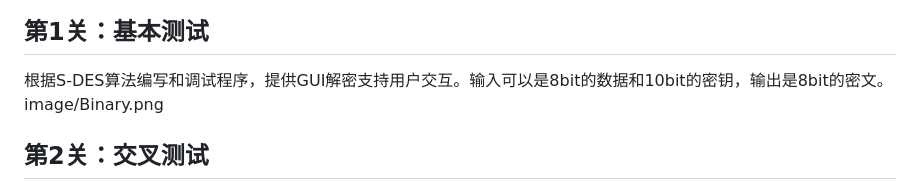
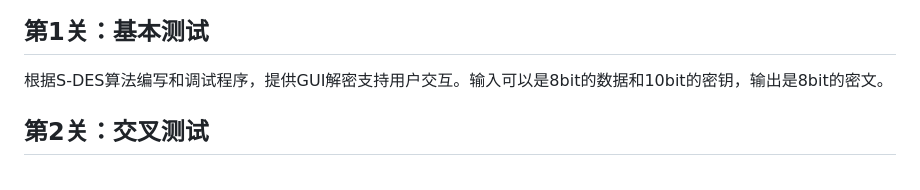
Before and after one commit to Stripepuppy/S_DES, a Markdown page: README.md, the part around the change. GitHub-like rendering.

```diff
--- a/README.md
+++ b/README.md
@@ -3,7 +3,6 @@
 ## 第1关：基本测试
 
 根据S-DES算法编写和调试程序，提供GUI解密支持用户交互。输入可以是8bit的数据和10bit的密钥，输出是8bit的密文。
-image/Binary.png
 
 ## 第2关：交叉测试
 
```
